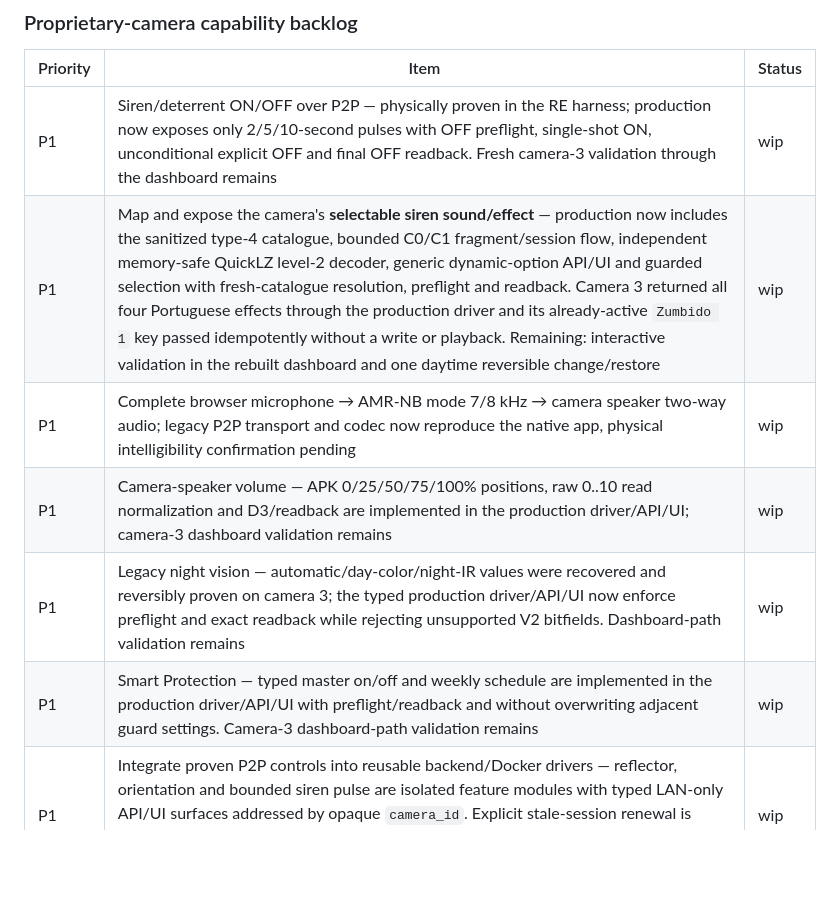
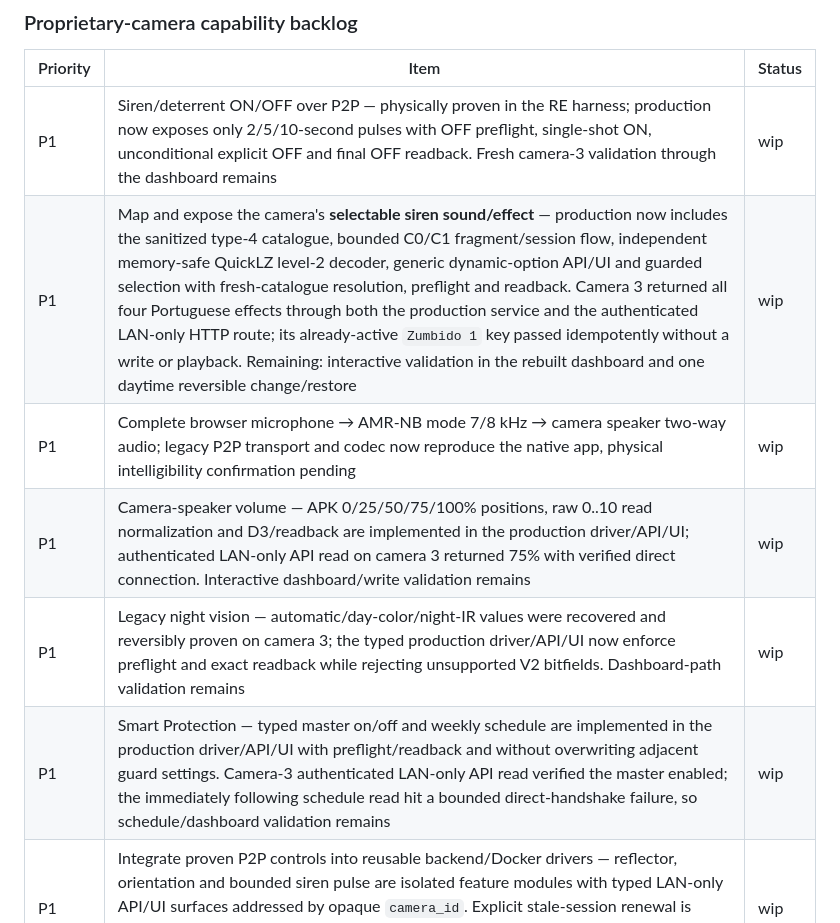
Before and after one commit to lucas-fsousa/CommunityCamGuard, a Markdown page: ROADMAP.md, the part around the change. GitHub-like rendering; blank space fills up the shorter version.

Commit message:
docs: record camera 3 production control reads

```diff
--- a/ROADMAP.md
+++ b/ROADMAP.md
@@ -75,11 +75,11 @@ above.
 | Priority | Item | Status |
 |---|---|---|
 | P1 | Siren/deterrent ON/OFF over P2P — physically proven in the RE harness; production now exposes only 2/5/10-second pulses with OFF preflight, single-shot ON, unconditional explicit OFF and final OFF readback. Fresh camera-3 validation through the dashboard remains | wip |
-| P1 | Map and expose the camera's **selectable siren sound/effect** — production now includes the sanitized type-4 catalogue, bounded C0/C1 fragment/session flow, independent memory-safe QuickLZ level-2 decoder, generic dynamic-option API/UI and guarded selection with fresh-catalogue resolution, preflight and readback. Camera 3 returned all four Portuguese effects through the production driver and its already-active `Zumbido 1` key passed idempotently without a write or playback. Remaining: interactive validation in the rebuilt dashboard and one daytime reversible change/restore | wip |
+| P1 | Map and expose the camera's **selectable siren sound/effect** — production now includes the sanitized type-4 catalogue, bounded C0/C1 fragment/session flow, independent memory-safe QuickLZ level-2 decoder, generic dynamic-option API/UI and guarded selection with fresh-catalogue resolution, preflight and readback. Camera 3 returned all four Portuguese effects through both the production service and the authenticated LAN-only HTTP route; its already-active `Zumbido 1` key passed idempotently without a write or playback. Remaining: interactive validation in the rebuilt dashboard and one daytime reversible change/restore | wip |
 | P1 | Complete browser microphone → AMR-NB mode 7/8 kHz → camera speaker two-way audio; legacy P2P transport and codec now reproduce the native app, physical intelligibility confirmation pending | wip |
-| P1 | Camera-speaker volume — APK 0/25/50/75/100% positions, raw 0..10 read normalization and D3/readback are implemented in the production driver/API/UI; camera-3 dashboard validation remains | wip |
+| P1 | Camera-speaker volume — APK 0/25/50/75/100% positions, raw 0..10 read normalization and D3/readback are implemented in the production driver/API/UI; authenticated LAN-only API read on camera 3 returned 75% with verified direct connection. Interactive dashboard/write validation remains | wip |
 | P1 | Legacy night vision — automatic/day-color/night-IR values were recovered and reversibly proven on camera 3; the typed production driver/API/UI now enforce preflight and exact readback while rejecting unsupported V2 bitfields. Dashboard-path validation remains | wip |
-| P1 | Smart Protection — typed master on/off and weekly schedule are implemented in the production driver/API/UI with preflight/readback and without overwriting adjacent guard settings. Camera-3 dashboard-path validation remains | wip |
+| P1 | Smart Protection — typed master on/off and weekly schedule are implemented in the production driver/API/UI with preflight/readback and without overwriting adjacent guard settings. Camera-3 authenticated LAN-only API read verified the master enabled; the immediately following schedule read hit a bounded direct-handshake failure, so schedule/dashboard validation remains | wip |
 | P1 | Integrate proven P2P controls into reusable backend/Docker drivers — reflector, orientation and bounded siren pulse are isolated feature modules with typed LAN-only API/UI surfaces addressed by opaque `camera_id`. Explicit stale-session renewal is bounded to one retry and uses only the encrypted native account. Camera-3 production validation remains | wip |
 | P1 | Production P2P bootstrap, direct route proof and allowlisted thing-model reads — encrypted enrollment, list/certification, inventory, heartbeat, A4/A3, CA/CB and B7 | done |
 | P1 | Typed image-orientation driver operation — fixed D2 path, normal/180° values only, mandatory B7 preflight and fresh readback; production API/UI implemented, explicit camera-3 validation pending | wip |
```
